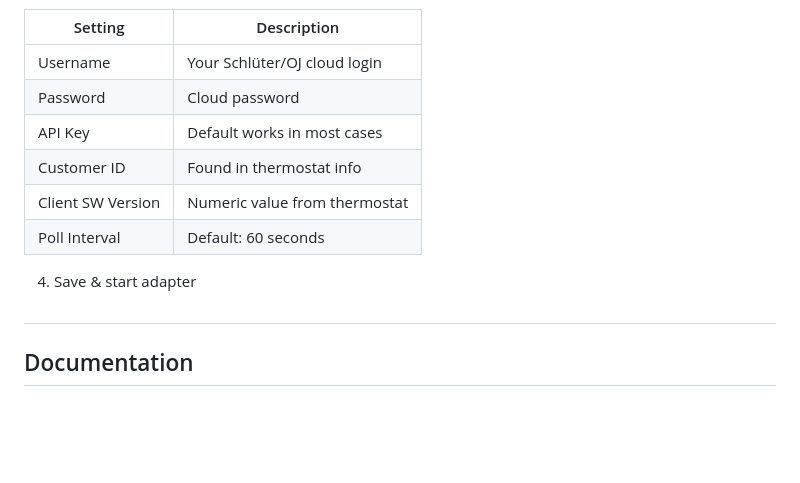
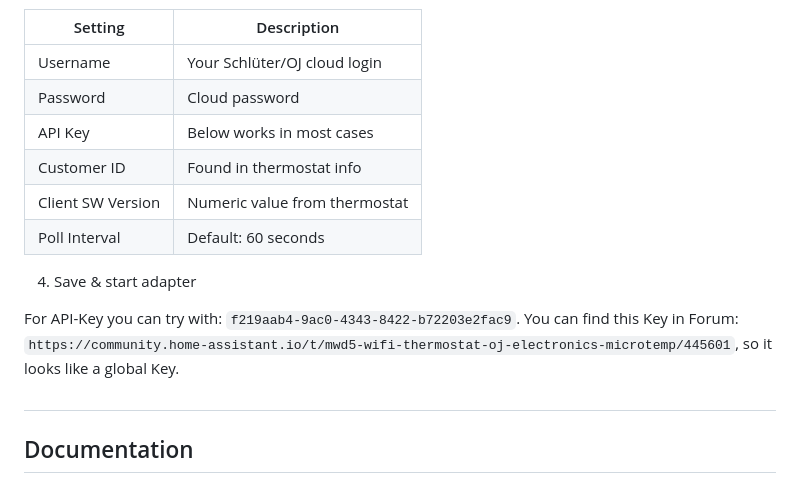
Before and after one commit to patricknitsch/ioBroker.schlueter-thermostat, a Markdown page: README.md, the part around one of its changes. Rendered like a GitHub page; blank space fills up the shorter version.

```diff
--- a/README.md
+++ b/README.md
@@ -35,12 +35,16 @@ It is based on the HA Integration from @robbinjanssen. For more informations see
 | ----------------- | ----------------------------- |
 | Username          | Your Schlüter/OJ cloud login  |
 | Password          | Cloud password                |
-| API Key           | Default works in most cases   |
+| API Key           | Below works in most cases     |
 | Customer ID       | Found in thermostat info      |
 | Client SW Version | Numeric value from thermostat |
 | Poll Interval     | Default: 60 seconds           |
 
 4. Save & start adapter
+
+For API-Key you can try with: `f219aab4-9ac0-4343-8422-b72203e2fac9`.
+You can find this Key in Forum: `https://community.home-assistant.io/t/mwd5-wifi-thermostat-oj-electronics-microtemp/445601`, so it looks like a
+global Key.
 
 ##
 
```
Also changed, not shown: other parts of README.md (+1 -0 lines).
